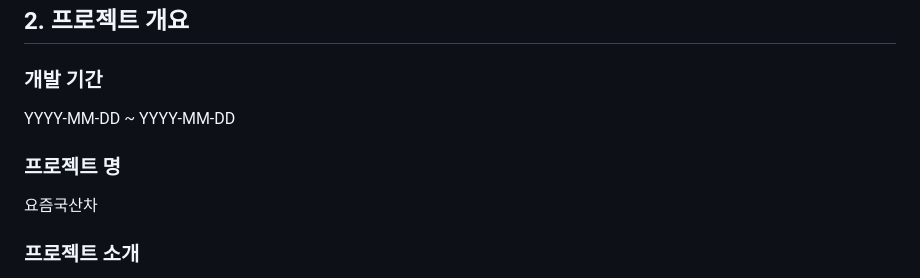
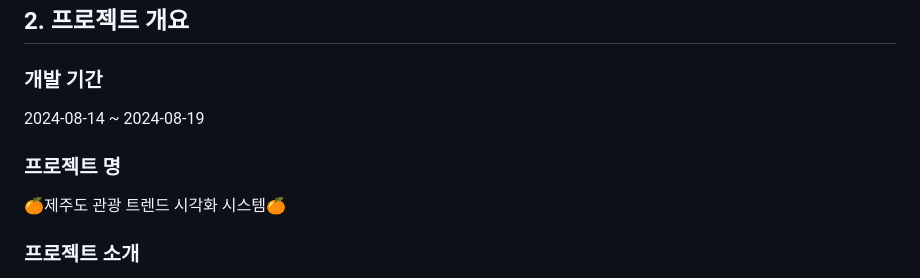
Before and after one commit to SKNETWORKS-FAMILY-AICAMP/SKN03-2nd-4Team, a Markdown page: README.md, the part around one of its changes. Rendered like a GitHub page.

```diff
--- a/README.md
+++ b/README.md
@@ -52,9 +58,9 @@ Trandigo
 
 ## 2. 프로젝트 개요
 ### 개발 기간
-YYYY-MM-DD ~ YYYY-MM-DD
+2024-08-14 ~ 2024-08-19
 ### 프로젝트 명
-요즘국산차
+🍊제주도 관광 트렌드 시각화 시스템🍊
 ### 프로젝트 소개
 '요즘 국산차' 프로젝트는 국내 시장에서의 국산차 선호도 정보를 수집하고 분석하여 사용자에게 최신 트렌드와 선호도를 제공하는 서비스입니다. 이를 통해 소비자는 현 시장 상황을 파악하고, 자신의 필요에 맞는 차량을 선택하는 데 도움을 받을 수 있습니다.
 ### 프로젝트 내용
```
Also changed, not shown: other parts of README.md (+10 -4 lines).
